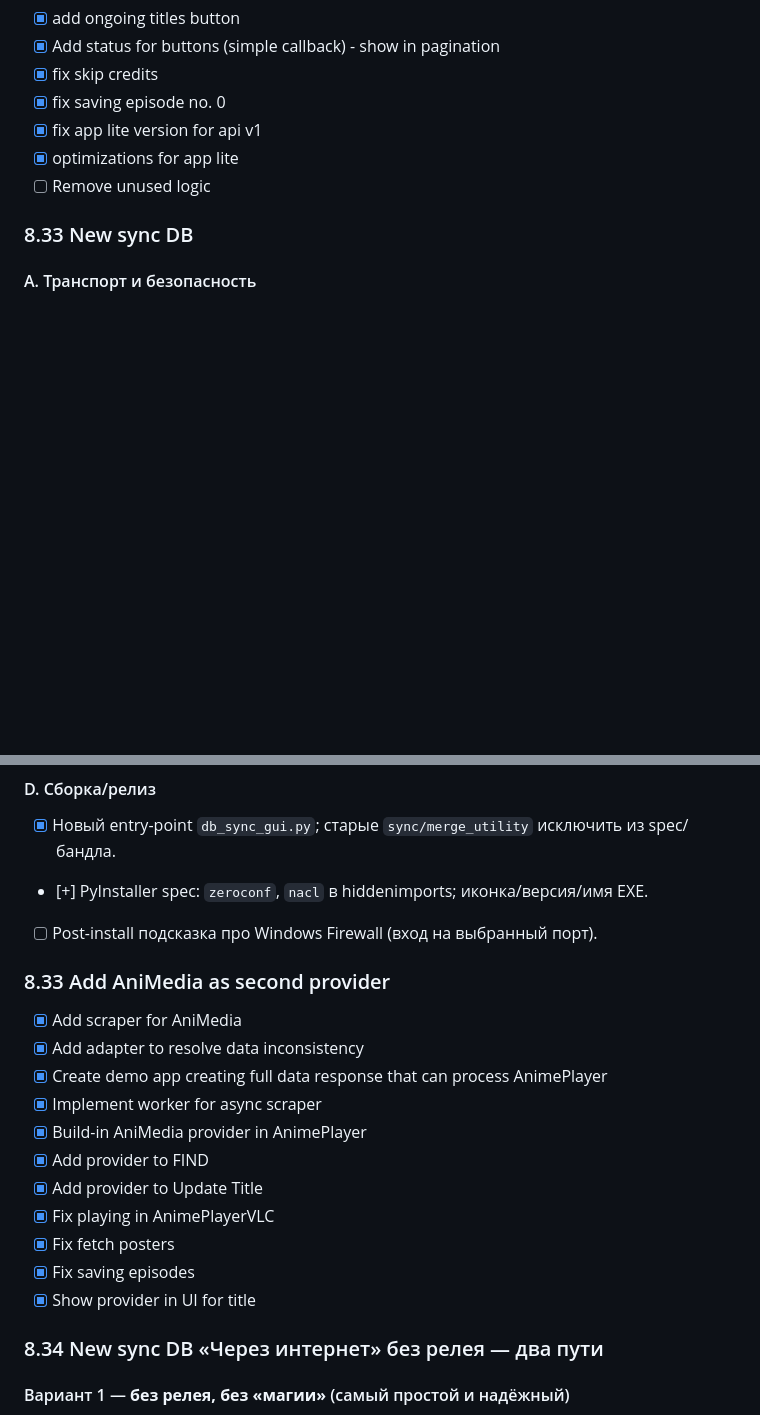
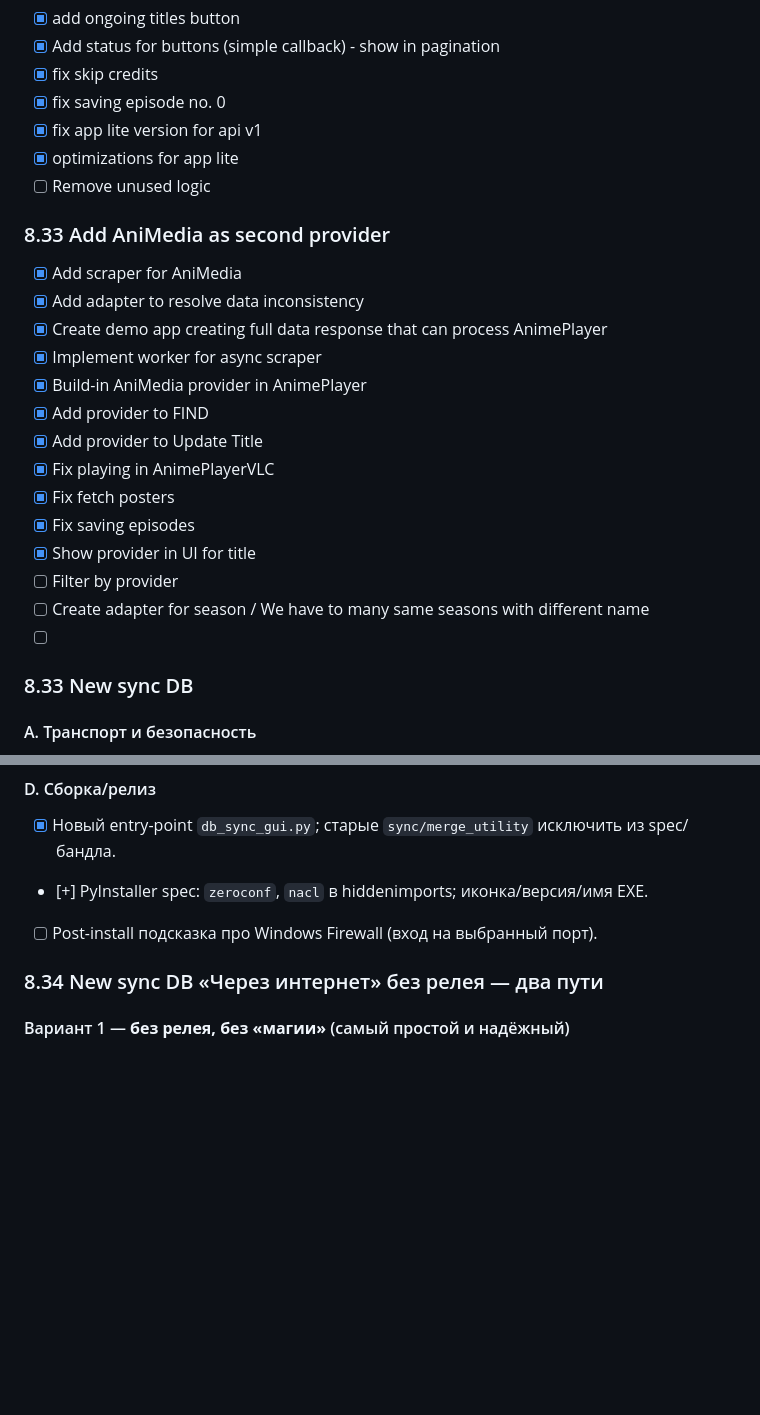
Before and after one commit to mr9733n/get-anime, a Markdown page: anime_player_app_roadmap.md, 2 parts joined by grey strips. GitHub-like rendering; blank space fills up the shorter version.

```diff
--- a/anime_player_app_roadmap.md
+++ b/anime_player_app_roadmap.md
@@ -364,6 +364,22 @@ python enhanced_duplicate_finder.py --output /path/to/results.txt
 - [x] optimizations for app lite
 - [ ] Remove unused logic
 
+### 8.33 Add AniMedia as second provider
+- [x] Add scraper for AniMedia
+- [x] Add adapter to resolve data inconsistency
+- [x] Create demo app creating full data response that can process AnimePlayer
+- [x] Implement worker for async scraper
+- [x] Build-in AniMedia provider in AnimePlayer
+- [x] Add provider to FIND
+- [x] Add provider to Update Title
+- [x] Fix playing in AnimePlayerVLC
+- [x] Fix fetch posters
+- [x] Fix saving episodes
+- [x] Show provider in UI for title
+- [ ] Filter by provider
+- [ ] Create adapter for season / We have to many same seasons with different name
+- [ ]
+
 ### 8.33 New sync DB
 
 #### A. Транспорт и безопасность
@@ -404,19 +420,6 @@ python enhanced_duplicate_finder.py --output /path/to/results.txt
 - [x] Новый entry-point `db_sync_gui.py`; старые `sync/merge_utility` исключить из spec/бандла.
 - [+] PyInstaller spec: `zeroconf`, `nacl` в hiddenimports; иконка/версия/имя EXE.
 - [ ] Post-install подсказка про Windows Firewall (вход на выбранный порт).
-
-### 8.33 Add AniMedia as second provider
-- [x] Add scraper for AniMedia
-- [x] Add adapter to resolve data inconsistency
-- [x] Create demo app creating full data response that can process AnimePlayer
-- [x] Implement worker for async scraper
-- [x] Build-in AniMedia provider in AnimePlayer
-- [x] Add provider to FIND
-- [x] Add provider to Update Title
-- [x] Fix playing in AnimePlayerVLC
-- [x] Fix fetch posters
-- [x] Fix saving episodes
-- [x] Show provider in UI for title
 
 ### 8.34 New sync DB «Через интернет» без релея — два пути
 
```
Also changed, not shown: README.md (+26 -6 lines), static/rus/README.md (+10 -2 lines).
